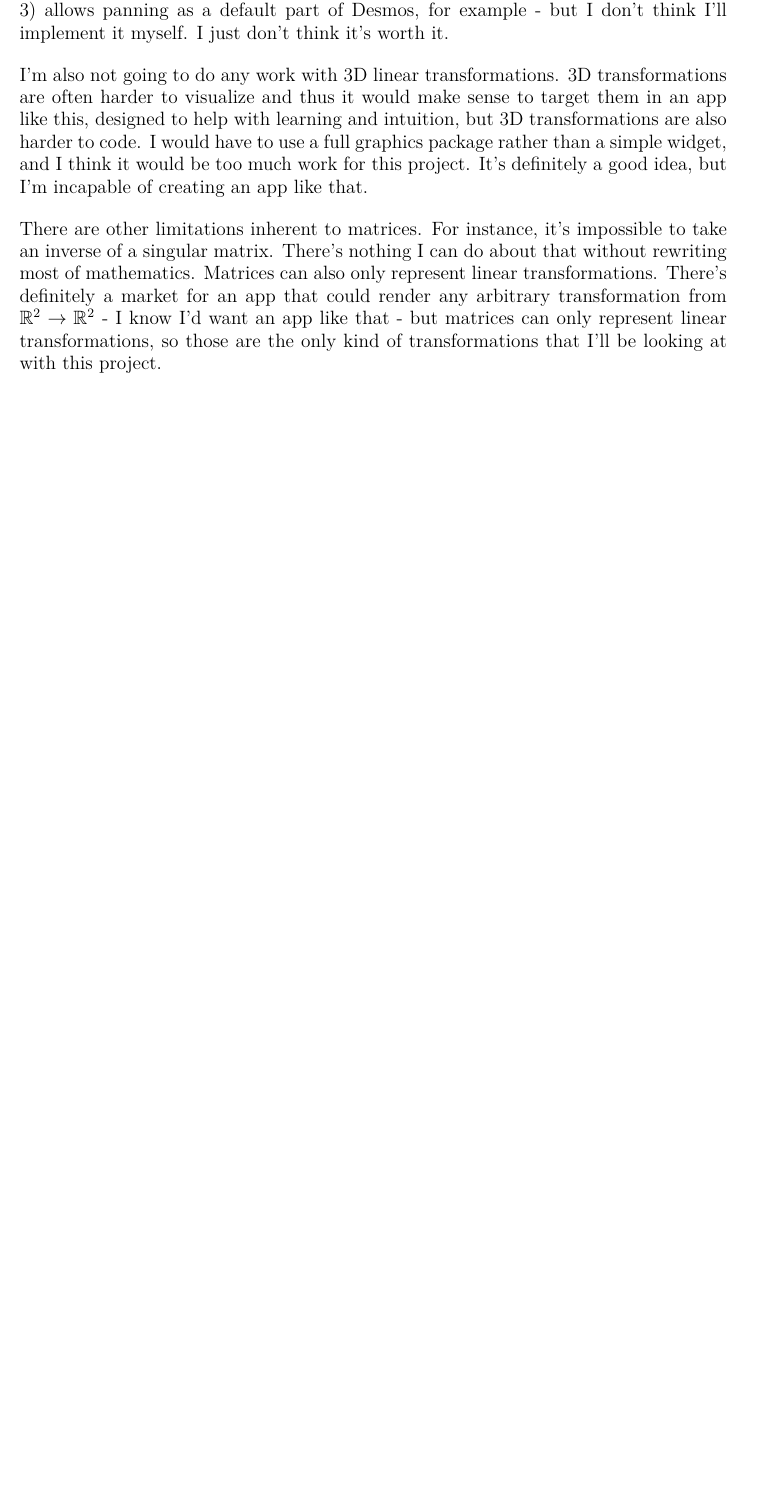
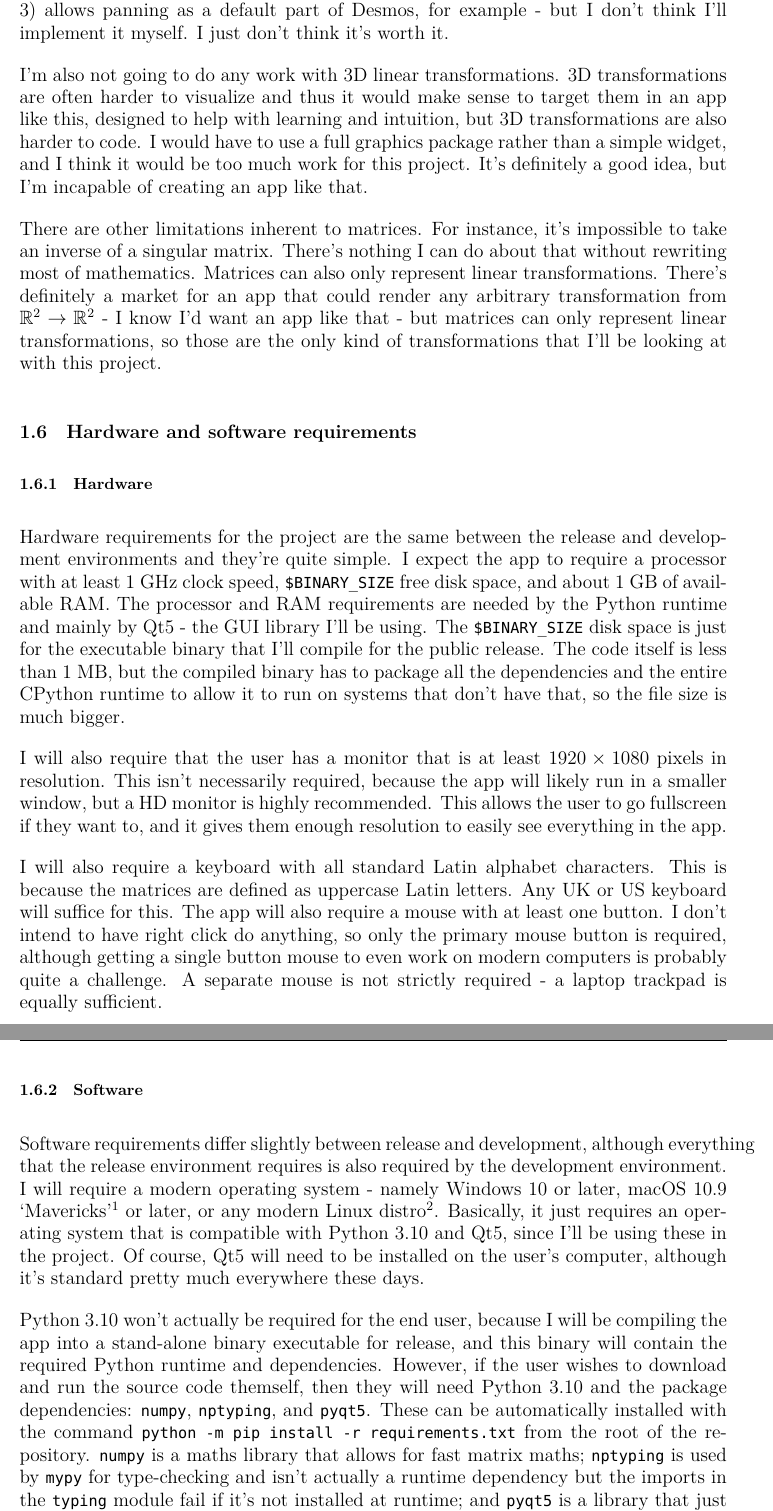
Before and after one commit to DoctorDalek1963/lintrans, a LaTeX document (main.tex, which reads sections/analysis.tex): part of page 10 of 11 before the commit and two parts of pages 10 and 11 of 12 after it, the two joined at a grey line, cut so that both start at the same text, the shorter picture padded with empty space. Compiled offline with XeLaTeX; a missing font is replaced by an installed copy or a similar font.

Commit message:
Add requirements subsection

```diff
--- a/sections/analysis.tex
+++ b/sections/analysis.tex
@@ -112,4 +112,24 @@ I'm also not going to do any work with 3D linear transformations. 3D transformat
 
 There are other limitations inherent to matrices. For instance, it's impossible to take an inverse of a singular matrix. There's nothing I can do about that without rewriting most of mathematics. Matrices can also only represent linear transformations. There's definitely a market for an app that could render any arbitrary transformation from $\mathbb{R}^2 \to \mathbb{R}^2$ - I know I'd want an app like that - but matrices can only represent linear transformations, so those are the only kind of transformations that I'll be looking at with this project.
 
+\subsection{Hardware and software requirements}
+
+\subsubsection{Hardware}
+
+% TODO: Add size of final binary
+
+Hardware requirements for the project are the same between the release and development environments and they're quite simple. I expect the app to require a processor with at least 1 GHz clock speed, \texttt{\$BINARY\_SIZE} free disk space, and about 1 GB of available RAM. The processor and RAM requirements are needed by the Python runtime and mainly by Qt5 - the GUI library I'll be using. The \texttt{\$BINARY\_SIZE} disk space is just for the executable binary that I'll compile for the public release. The code itself is less than 1 MB, but the compiled binary has to package all the dependencies and the entire CPython runtime to allow it to run on systems that don't have that, so the file size is much bigger.
+
+I will also require that the user has a monitor that is at least $1920 \times 1080$ pixels in resolution. This isn't necessarily required, because the app will likely run in a smaller window, but a HD monitor is highly recommended. This allows the user to go fullscreen if they want to, and it gives them enough resolution to easily see everything in the app.
+
+I will also require a keyboard with all standard Latin alphabet characters. This is because the matrices are defined as uppercase Latin letters. Any UK or US keyboard will suffice for this. The app will also require a mouse with at least one button. I don't intend to have right click do anything, so only the primary mouse button is required, although getting a single button mouse to even work on modern computers is probably quite a challenge. A separate mouse is not strictly required - a laptop trackpad is equally sufficient.
+
+\subsubsection{Software}
+
+Software requirements differ slightly between release and development, although everything that the release environment requires is also required by the development environment. I will require a modern operating system - namely Windows 10 or later, macOS 10.9 \enquote{Mavericks}\footnote{Because Python 3.10 won't compile on any earlier versions of macOS\cite{python-3-10-downloads-page}} or later, or any modern Linux distro\footnote{Specifying a Linux version is practically impossible. Python 3.10 isn't available in many package repositories, but will compile on any modern distro. Qt5 is available in many package repositories and can be compiled on any \texttt{x86} or \texttt{x86\_64} Linux machine with \texttt{gcc} version 5 or later\cite{qt5-linux-build-dependencies}}. Basically, it just requires an operating system that is compatible with Python 3.10 and Qt5, since I'll be using these in the project. Of course, Qt5 will need to be installed on the user's computer, although it's standard pretty much everywhere these days.
+
+Python 3.10 won't actually be required for the end user, because I will be compiling the app into a stand-alone binary executable for release, and this binary will contain the required Python runtime and dependencies. However, if the user wishes to download and run the source code themself, then they will need Python 3.10 and the package dependencies: \texttt{numpy}, \texttt{nptyping}, and \texttt{pyqt5}. These can be automatically installed with the command \texttt{python -m pip install -r requirements.txt} from the root of the repository. \texttt{numpy} is a maths library that allows for fast matrix maths; \texttt{nptyping} is used by \texttt{mypy} for type-checking and isn't actually a runtime dependency but the imports in the \texttt{typing} module fail if it's not installed at runtime; and \texttt{pyqt5} is a library that just allows interop between Python and Qt5, which is originally a C++ library.
+
+In the development environment, I use PyCharm for actually writing my code, and I use a virtual environment to isolate my project dependencies. There are also some development dependencies listed in the file \texttt{dev\_requirements.txt}. They are: \texttt{mypy}, \texttt{pyqt5-stubs}, \texttt{flake8}, \texttt{pycodestyle}, \texttt{pydocstyle}, and \texttt{pytest}. \texttt{mypy} is a static type checker\footnote{Python has weak, dynamic typing with optional type annotations but \texttt{mypy} enforces these static type annotations}; \texttt{pyqt5-stubs} is a collection of type annotations for the PyQt5 API; \texttt{flake8}, \texttt{pycodestyle}, and \texttt{pydocstyle} are all linters; and \texttt{pytest} is a unit testing framework. I use these libraries to make sure my code is good quality and actually working properly during development.
+
 \end{document}
```
Also changed, not shown: references.bib (+12 -0 lines), sections/analysis.tex (4 more changed lines).
